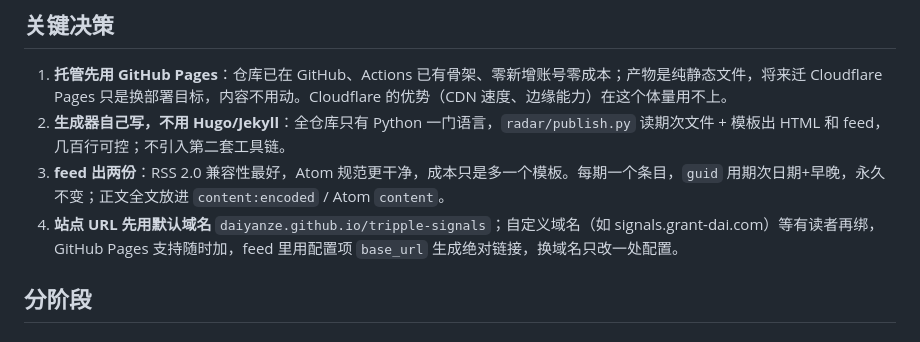
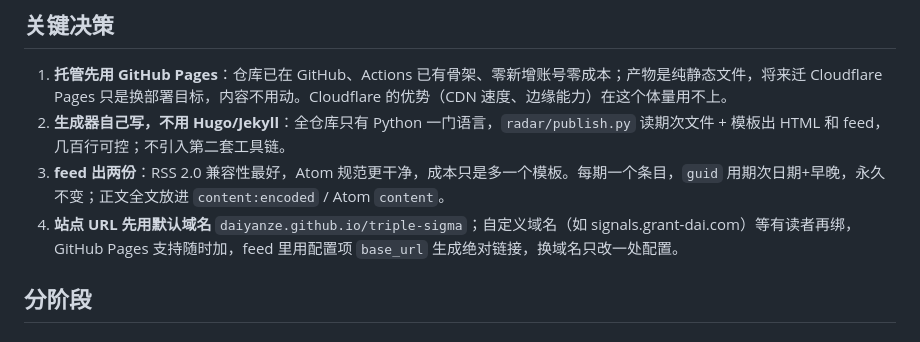
Before and after one commit to daiyanze/hot-news-radar, a Markdown page: ROADMAP.md, the part around the change. Rendered like a GitHub page.

```diff
--- a/ROADMAP.md
+++ b/ROADMAP.md
@@ -26,7 +26,7 @@ agent 扫描（现有早晚两次运行）
 1. **托管先用 GitHub Pages**：仓库已在 GitHub、Actions 已有骨架、零新增账号零成本；产物是纯静态文件，将来迁 Cloudflare Pages 只是换部署目标，内容不用动。Cloudflare 的优势（CDN 速度、边缘能力）在这个体量用不上。
 2. **生成器自己写，不用 Hugo/Jekyll**：全仓库只有 Python 一门语言，`radar/publish.py` 读期次文件 + 模板出 HTML 和 feed，几百行可控；不引入第二套工具链。
 3. **feed 出两份**：RSS 2.0 兼容性最好，Atom 规范更干净，成本只是多一个模板。每期一个条目，`guid` 用期次日期+早晚，永久不变；正文全文放进 `content:encoded` / Atom `content`。
-4. **站点 URL 先用默认域名** `daiyanze.github.io/tripple-signals`；自定义域名（如 signals.grant-dai.com）等有读者再绑，GitHub Pages 支持随时加，feed 里用配置项 `base_url` 生成绝对链接，换域名只改一处配置。
+4. **站点 URL 先用默认域名** `daiyanze.github.io/triple-sigma`；自定义域名（如 signals.grant-dai.com）等有读者再绑，GitHub Pages 支持随时加，feed 里用配置项 `base_url` 生成绝对链接，换域名只改一处配置。
 
 ## 分阶段
 
```
Also changed, not shown: CHANGELOG.md (+5 -0 lines), README.md (+5 -5 lines), skills/triple-sigma/SKILL.md (added, +62 -0 lines), assets/banner-narrow.png, assets/banner.png, 14 other files.
